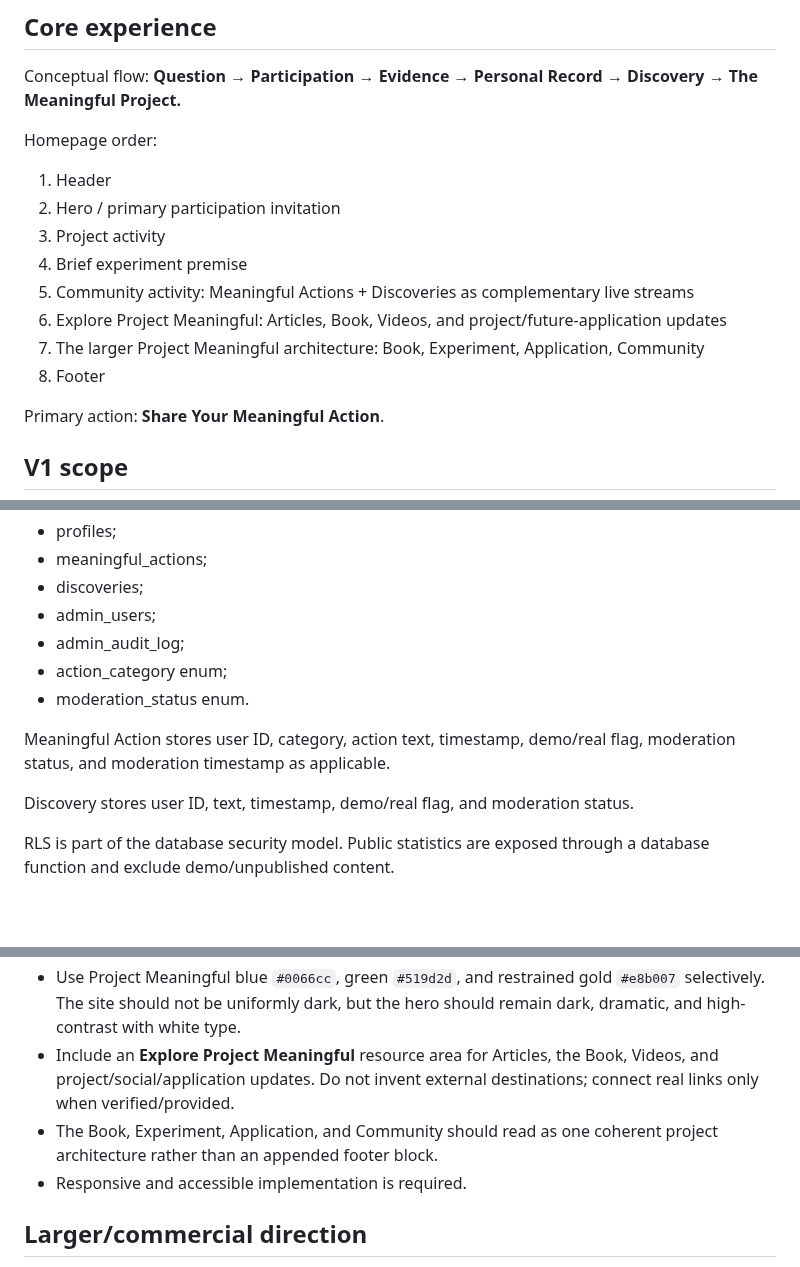
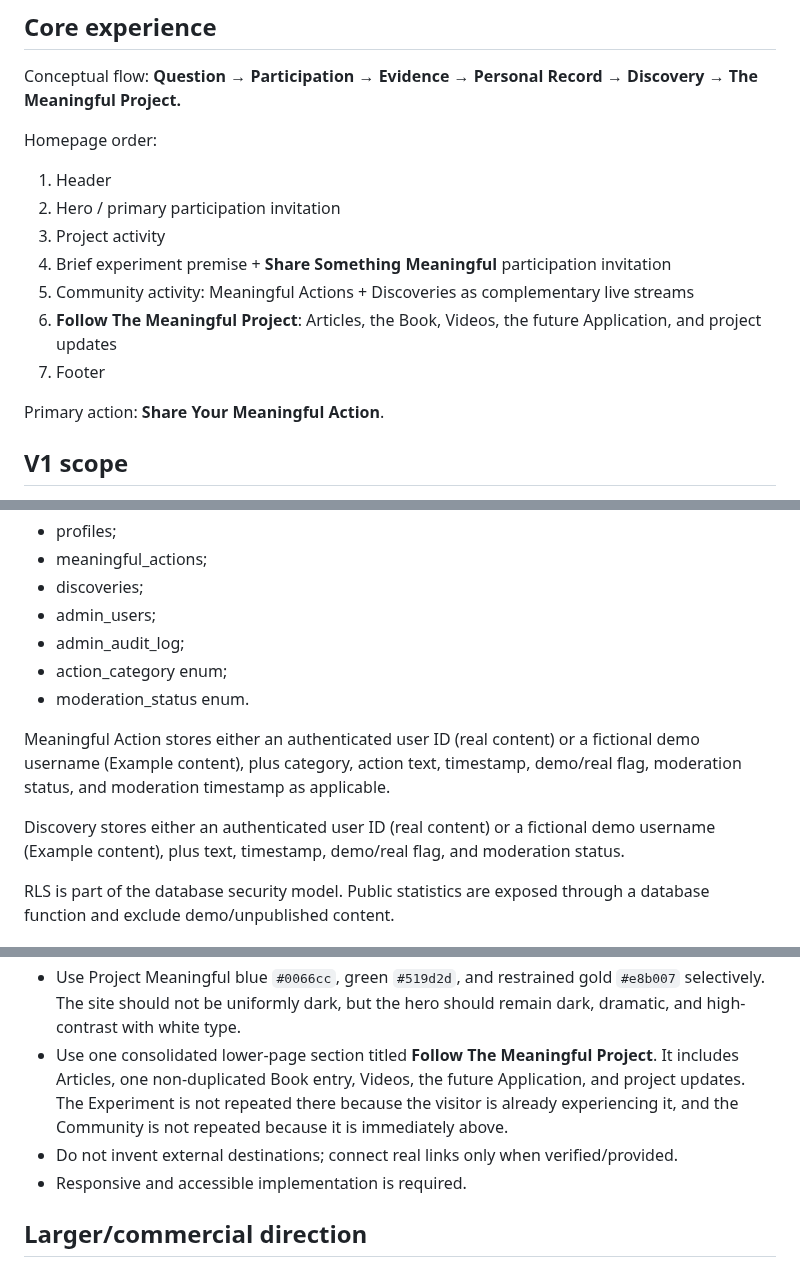
Before and after one commit to SRYProjects/Project-Experiment, a Markdown page: PRODUCT_SPEC.md, 3 parts joined by grey strips. GitHub-like rendering; blank space fills up the shorter version.

Commit message:
Lock homepage consolidation and Example-content decisions

```diff
--- a/PRODUCT_SPEC.md
+++ b/PRODUCT_SPEC.md
@@ -22,11 +22,10 @@ Homepage order:
 1. Header
 2. Hero / primary participation invitation
 3. Project activity
-4. Brief experiment premise
+4. Brief experiment premise + **Share Something Meaningful** participation invitation
 5. Community activity: Meaningful Actions + Discoveries as complementary live streams
-6. Explore Project Meaningful: Articles, Book, Videos, and project/future-application updates
-7. The larger Project Meaningful architecture: Book, Experiment, Application, Community
-8. Footer
+6. **Follow The Meaningful Project**: Articles, the Book, Videos, the future Application, and project updates
+7. Footer
 
 Primary action: **Share Your Meaningful Action**.
 
@@ -178,9 +179,9 @@ Established database entities:
 - action_category enum;
 - moderation_status enum.
 
-Meaningful Action stores user ID, category, action text, timestamp, demo/real flag, moderation status, and moderation timestamp as applicable.
+Meaningful Action stores either an authenticated user ID (real content) or a fictional demo username (Example content), plus category, action text, timestamp, demo/real flag, moderation status, and moderation timestamp as applicable.
 
-Discovery stores user ID, text, timestamp, demo/real flag, and moderation status.
+Discovery stores either an authenticated user ID (real content) or a fictional demo username (Example content), plus text, timestamp, demo/real flag, and moderation status.
 
 RLS is part of the database security model. Public statistics are exposed through a database function and exclude demo/unpublished content.
 
@@ -202,8 +203,8 @@ RLS is part of the database security model. Public statistics are exposed throug
 - Meaningful Actions should use distinct category icon/color cues so category is legible at a glance without replacing the actual category filter.
 - Discoveries should have their own visual icon treatment and support exact case-insensitive username search on the homepage as Actions do.
 - Use Project Meaningful blue `#0066cc`, green `#519d2d`, and restrained gold `#e8b007` selectively. The site should not be uniformly dark, but the hero should remain dark, dramatic, and high-contrast with white type.
-- Include an **Explore Project Meaningful** resource area for Articles, the Book, Videos, and project/social/application updates. Do not invent external destinations; connect real links only when verified/provided.
-- The Book, Experiment, Application, and Community should read as one coherent project architecture rather than an appended footer block.
+- Use one consolidated lower-page section titled **Follow The Meaningful Project**. It includes Articles, one non-duplicated Book entry, Videos, the future Application, and project updates. The Experiment is not repeated there because the visitor is already experiencing it, and the Community is not repeated because it is immediately above.
+- Do not invent external destinations; connect real links only when verified/provided.
 - Responsive and accessible implementation is required.
 
 ## Larger/commercial direction
```
Also changed, not shown: other parts of PRODUCT_SPEC.md (+4 -3 lines).
